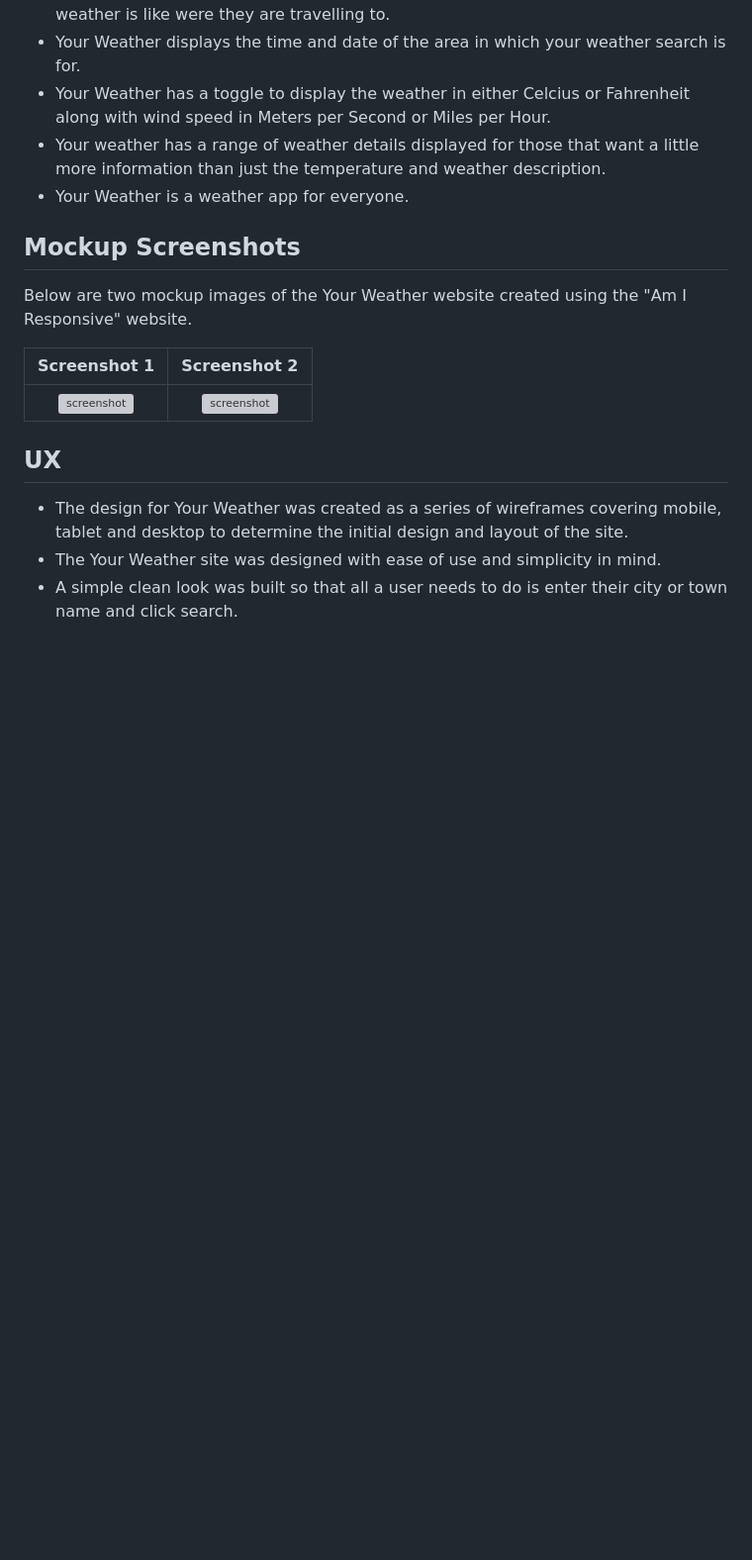
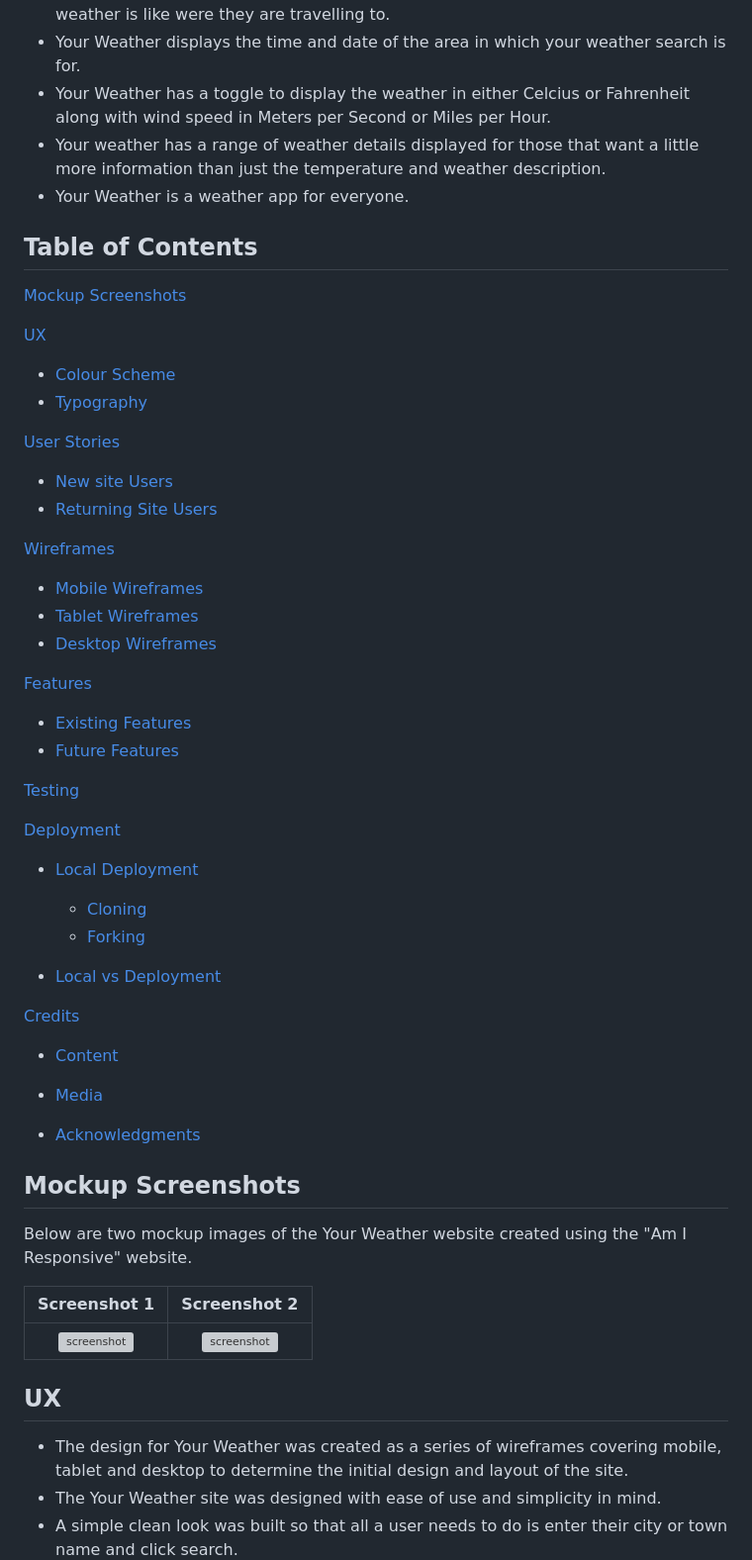
Before and after one commit to boderg/your-weather, a Markdown page: README.md, the part around the change. Shown: that part at 99% size. GitHub-like rendering; blank space fills up the shorter version; grey boxes are pictures that could not be loaded.

Commit message:
Add table of contents

```diff
--- a/README.md
+++ b/README.md
@@ -7,6 +7,50 @@
 - Your Weather has a toggle to display the weather in either Celcius or Fahrenheit along with wind speed in Meters per Second or Miles per Hour.
 - Your weather has a range of weather details displayed for those that want a little more information than just the temperature and weather description.
 - Your Weather is a weather app for everyone.
+
+## Table of Contents
+
+[Mockup Screenshots](#mockup-screenshots)
+
+[UX](#ux)
+
+- [Colour Scheme](#colour-scheme)
+- [Typography](#typography)
+
+[User Stories](#user-stories)
+
+- [New site Users](#new-site-users)
+- [Returning Site Users](#returning-site-users)
+
+[Wireframes](#wireframes)
+
+- [Mobile Wireframes](#mobile-wireframes)
+- [Tablet Wireframes](#tablet-wireframes)
+- [Desktop Wireframes](#desktop-wireframes)
+
+[Features](#features)
+
+- [Existing Features](#existing-features)
+- [Future Features](#future-features)
+
+[Testing](#testing)
+
+[Deployment](#deployment)
+
+- [Local Deployment](#local-deployment)
+
+  - [Cloning](#cloning)
+  - [Forking](#forking)
+
+- [Local vs Deployment](#local-vs-deployment)
+
+[Credits](#credits)
+
+- [Content](#content)
+
+- [Media](#media)
+
+- [Acknowledgments](#acknowledgements)
 
 ## Mockup Screenshots
 
```
